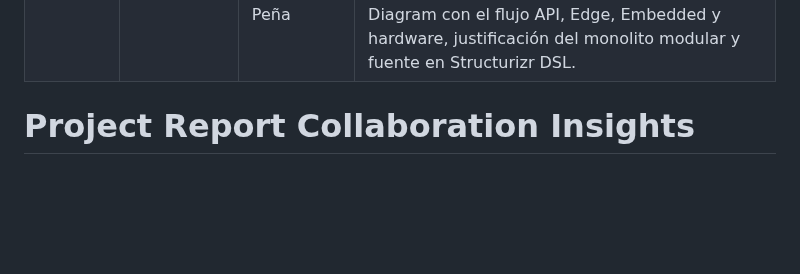
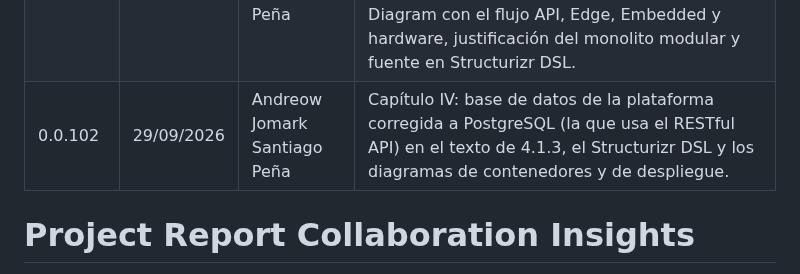
Before and after one commit to OsoTerra-IoT/OsoTerra---Project-Report, a Markdown page: versions.md, the part around the change. GitHub-like rendering; blank space fills up the shorter version.

Commit message:
docs(chapter-4): use PostgreSQL as platform database

```diff
--- a/versions.md
+++ b/versions.md
@@ -78,6 +78,7 @@
 | 0.0.74 | 18/09/2026 | Alexis Encalada Salazar | Capítulo II: enlace único del video de entrevistas de needfinding con el timing de inicio y la duración de cada una de las seis entrevistas. |
 | 0.0.75 | 18/09/2026 | Alexis Encalada Salazar | Anexos: enlace del video de exposición de AV1 en el Anexo C. |
 | 0.0.85 | 28/09/2026 | Andreow Jomark Santiago Peña | Capítulo IV: C4 Model corregido según la retroalimentación del AV1. OsoSense como un único sistema (Edge Service y Embedded Application dentro), el Soil Sensing Hardware como único elemento externo, un solo Container Diagram con el flujo API, Edge, Embedded y hardware, justificación del monolito modular y fuente en Structurizr DSL. |
+| 0.0.102 | 29/09/2026 | Andreow Jomark Santiago Peña | Capítulo IV: base de datos de la plataforma corregida a PostgreSQL (la que usa el RESTful API) en el texto de 4.1.3, el Structurizr DSL y los diagramas de contenedores y de despliegue. |
 
 # Project Report Collaboration Insights
 
```
Also changed, not shown: chapters/chapter4.md (+3 -3 lines), assets/strategic-ddd/deployment-diagram.png, 2 other files.
